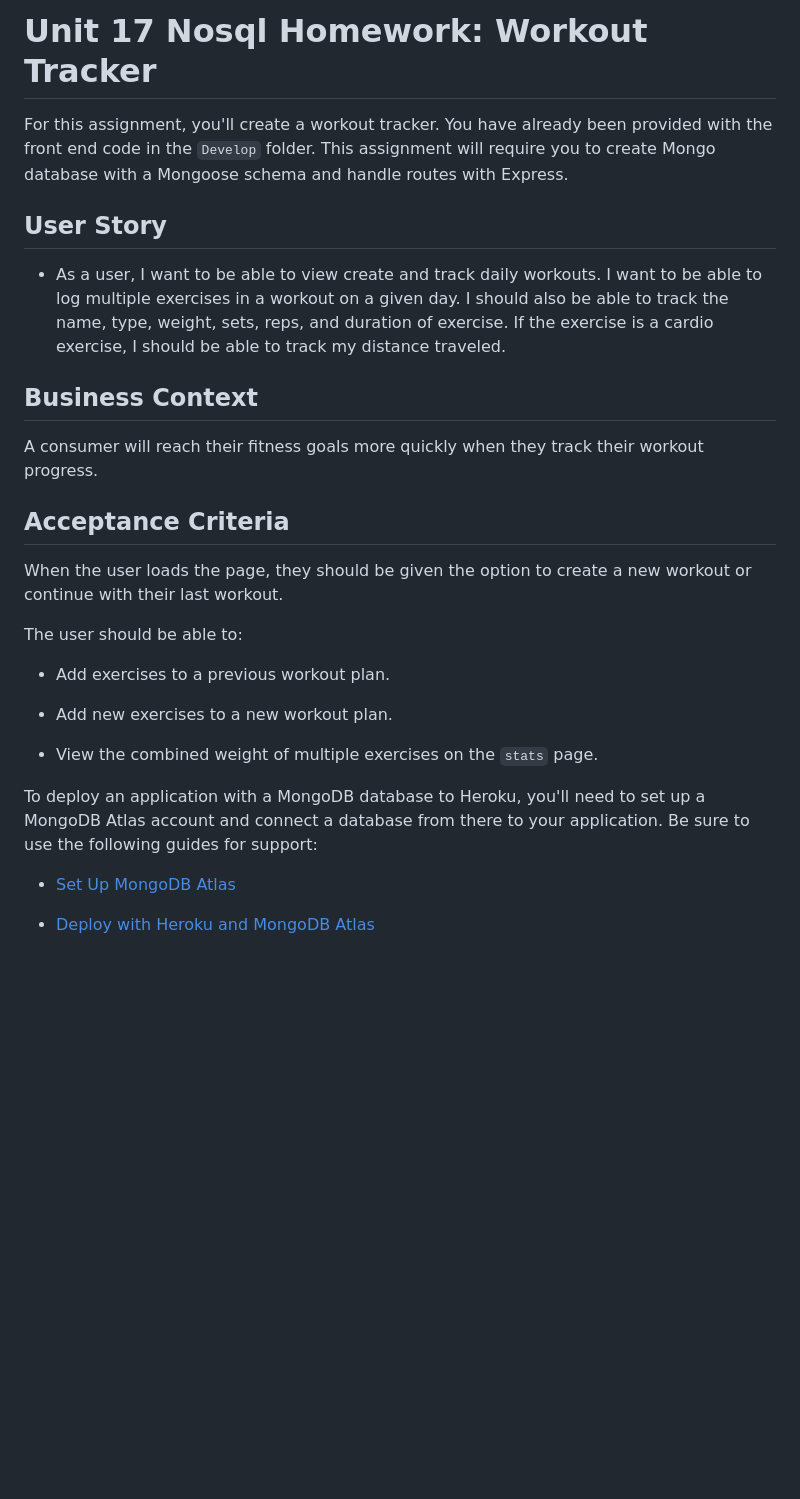
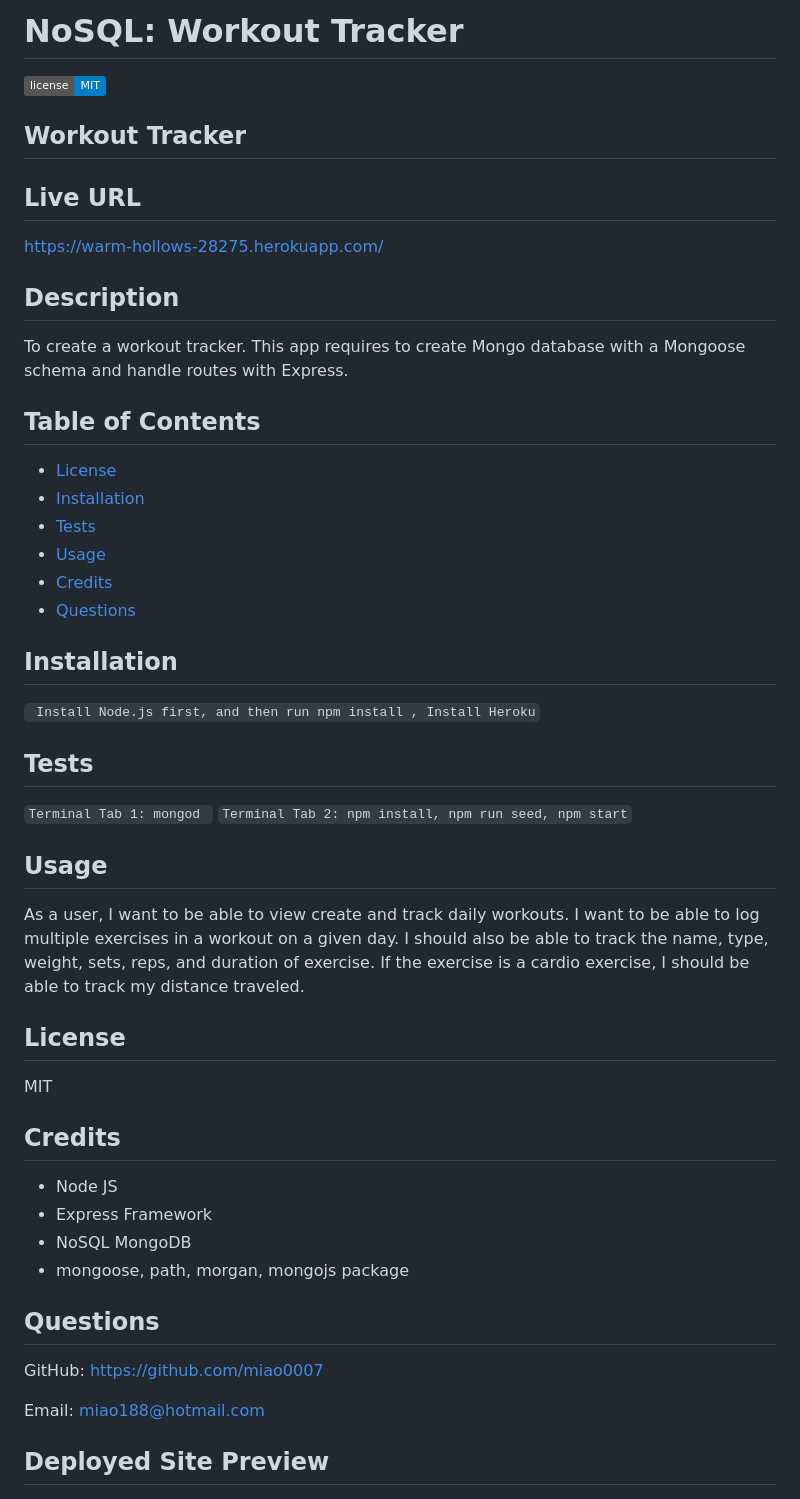
Before and after one commit to miao0007/workout-tracker, a Markdown page: README.md, the part around the change printed below. Drawn GitHub-style; badges without logos; blank space fills up the shorter version.

````diff
--- a/README.md
+++ b/README.md
@@ -1,30 +1,40 @@
-# Unit 17 Nosql Homework: Workout Tracker
+# NoSQL: Workout Tracker
 
-For this assignment, you'll create a workout tracker. You have already been provided with the front end code in the `Develop` folder. This assignment will require you to create Mongo database with a Mongoose schema and handle routes with Express.
+![GitHub](https://img.shields.io/badge/license-MIT-blue)
 
-## User Story
+## Workout Tracker
 
-* As a user, I want to be able to view create and track daily workouts. I want to be able to log multiple exercises in a workout on a given day. I should also be able to track the name, type, weight, sets, reps, and duration of exercise. If the exercise is a cardio exercise, I should be able to track my distance traveled.
+## Live URL
+https://warm-hollows-28275.herokuapp.com/
 
-## Business Context
+## Description
+To create a workout tracker. This app requires to create Mongo database with a Mongoose schema and handle routes with Express.
+## Table of Contents
+* [License](#license)
+* [Installation](#installation)
+* [Tests](#tests)
+* [Usage](#usage)
+* [Credits](#contribution)
+* [Questions](#questions)
 
-A consumer will reach their fitness goals more quickly when they track their workout progress.
+## Installation
+``` Install Node.js first, and then run npm install , Install Heroku```
+## Tests
+``` Terminal Tab 1: mongod  ```
+``` Terminal Tab 2: npm install, npm run seed, npm start ```
+## Usage
+As a user, I want to be able to view create and track daily workouts. I want to be able to log multiple exercises in a workout on a given day. I should also be able to track the name, type, weight, sets, reps, and duration of exercise. If the exercise is a cardio exercise, I should be able to track my distance traveled.
+## License
+MIT
+## Credits
+* Node JS
+* Express Framework
+* NoSQL MongoDB
+* mongoose, path, morgan, mongojs package
+## Questions
+GitHub: https://github.com/miao0007
 
-## Acceptance Criteria
+Email: miao188@hotmail.com
 
-When the user loads the page, they should be given the option to create a new workout or continue with their last workout.
+## Deployed Site Preview
 
-The user should be able to:
-
-  * Add exercises to a previous workout plan.
-
-  * Add new exercises to a new workout plan.
-
-  * View the combined weight of multiple exercises on the `stats` page.
-
-To deploy an application with a MongoDB database to Heroku, you'll need to set up a MongoDB Atlas account and connect a database from there to your application. Be sure to use the following guides for support:
-
-  * [Set Up MongoDB Atlas](../04-Supplemental/MongoAtlas-Setup.md)
-
-  * [Deploy with Heroku and MongoDB Atlas](../04-Supplemental/MongoAtlas-Deploy.md)
-
````
Also changed, not shown: other parts of README.md (+4 -27 lines), images/create.png (added), images/stats.png (added), images/summary.png (added).
